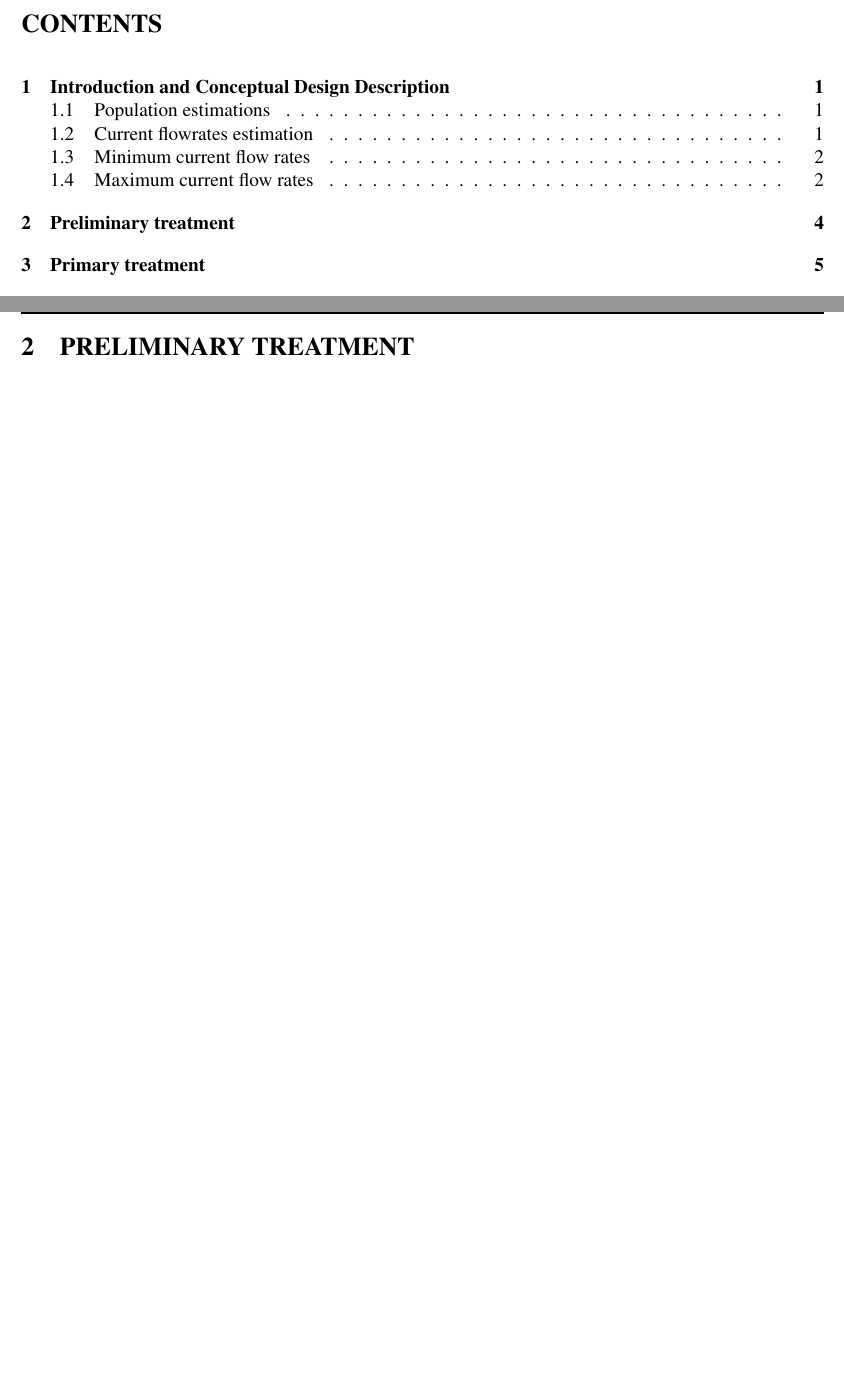
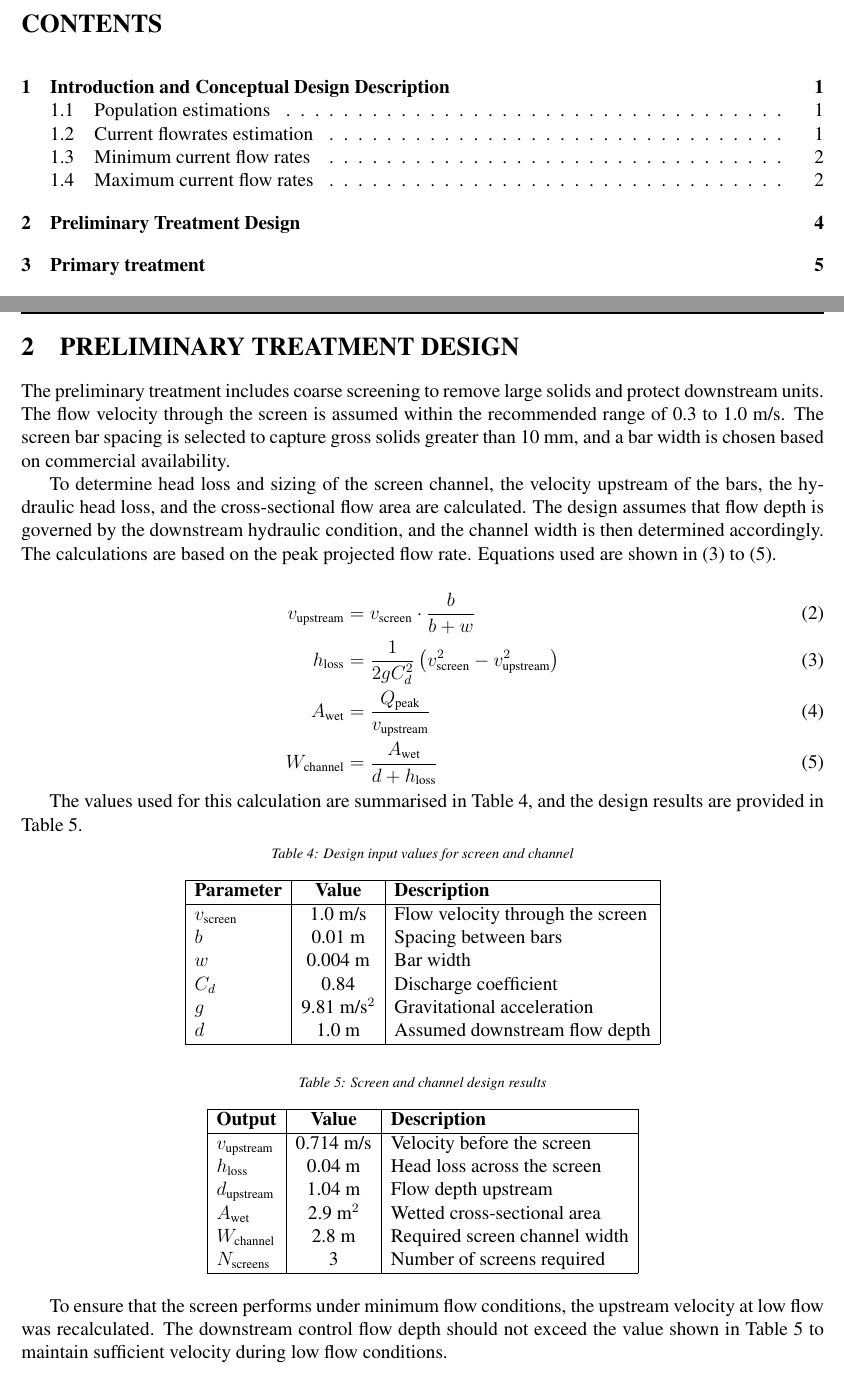
Before and after one commit to JMej0002/waterTreatmentProject2, a LaTeX document (document/document.tex): two parts of pages 3 and 7 of 23, joined at a grey line, cut so that both start at the same text, the shorter picture padded with empty space. Compiled offline with pdfLaTeX.

Commit message:
progress

```diff
--- a/document/document.tex
+++ b/document/document.tex
@@ -275,7 +275,97 @@ factor and presented in the Table \ref{tab:projected_rates}.
 
 \newpage
 
-\section{Preliminary treatment}
+\section{Preliminary Treatment Design}
+\label{sec:prelim_treatment}
+
+The preliminary treatment includes coarse screening to remove large solids and protect downstream units.
+The flow velocity through the screen is assumed within the recommended range of 0.3 to 1.0 m/s.
+The screen bar spacing is selected to capture gross solids greater than 10 mm, and a bar width is
+chosen based on commercial availability.
+
+To determine head loss and sizing of the screen channel, the velocity upstream of the bars,
+the hydraulic head loss, and the cross-sectional flow area are calculated. The design assumes
+that flow depth is governed by the downstream hydraulic condition, and the channel width is then determined accordingly.
+The calculations are based on the peak projected flow rate. Equations used are shown in \eqref{eq:screen_headloss} to
+\eqref{eq:screen_width}.
+
+\begin{align}
+v_{\text{upstream}} &= v_{\text{screen}} \cdot \frac{b}{b + w} \label{eq:screen_velocity} \\
+h_{\text{loss}} &= \frac{1}{2g C_d^2} \left( v_{\text{screen}}^2 - v_{\text{upstream}}^2 \right) \label{eq:screen_headloss} \\
+A_{\text{wet}} &= \frac{Q_{\text{peak}}}{v_{\text{upstream}}} \label{eq:screen_area} \\
+W_{\text{channel}} &= \frac{A_{\text{wet}}}{d + h_{\text{loss}}} \label{eq:screen_width}
+\end{align}
+
+The values used for this calculation are summarised in Table~\ref{tab:screen_inputs},
+and the design results are provided in Table~\ref{tab:screen_outputs}.
+
+\begin{table}[h]
+\centering
+\caption{Design input values for screen and channel}
+\label{tab:screen_inputs}
+\begin{tabular}{|l|c|l|}
+\hline
+\textbf{Parameter} & \textbf{Value} & \textbf{Description} \\
+\hline
+$v_{\text{screen}}$ & 1.0 m/s & Flow velocity through the screen \\
+$b$ & 0.01 m & Spacing between bars \\
+$w$ & 0.004 m & Bar width \\
+$C_d$ & 0.84 & Discharge coefficient \\
+$g$ & 9.81 m/s$^2$ & Gravitational acceleration \\
+$d$ & 1.0 m & Assumed downstream flow depth \\
+\hline
+\end{tabular}
+\end{table}
+
+\begin{table}[h]
+\centering
+\caption{Screen and channel design results}
+\label{tab:screen_outputs}
+\begin{tabular}{|l|c|l|}
+\hline
+\textbf{Output} & \textbf{Value} & \textbf{Description} \\
+\hline
+$v_{\text{upstream}}$ &
+% BEGIN py_velBeforeScreen
+0.714
+% END py_velBeforeScreen
+ m/s
+& Velocity before the screen \\
+$h_{\text{loss}}$ &
+% BEGIN py_headLoss
+0.04
+% END py_headLoss
+ m
+& Head loss across the screen \\
+$d_{\text{upstream}}$ &
+% BEGIN py_flowDepthUp
+1.04
+% END py_flowDepthUp
+m & Flow depth upstream \\
+$A_{\text{wet}}$ &
+% BEGIN py_WetCrossArea
+2.9
+% END py_WetCrossArea
+m$^2$ & Wetted cross-sectional area \\
+$W_{\text{channel}}$ &
+% BEGIN py_channelWidth
+2.8
+% END py_channelWidth
+m & Required screen channel width \\
+$N_{\text{screens}}$ &
+% BEGIN py_noScreensrequired
+3
+% END py_noScreensrequired
+& Number of screens required \\
+\hline
+\end{tabular}
+\end{table}
+
+To ensure that the screen performs under minimum flow conditions,
+the upstream velocity at low flow was recalculated. The downstream control
+flow depth should not exceed the value shown in Table~\ref{tab:screen_outputs} to
+maintain sufficient velocity during low flow conditions.
+
 \newpage
 
 \section{Primary treatment}
```
Also changed, not shown: document/document.pdf, 30 other files.
